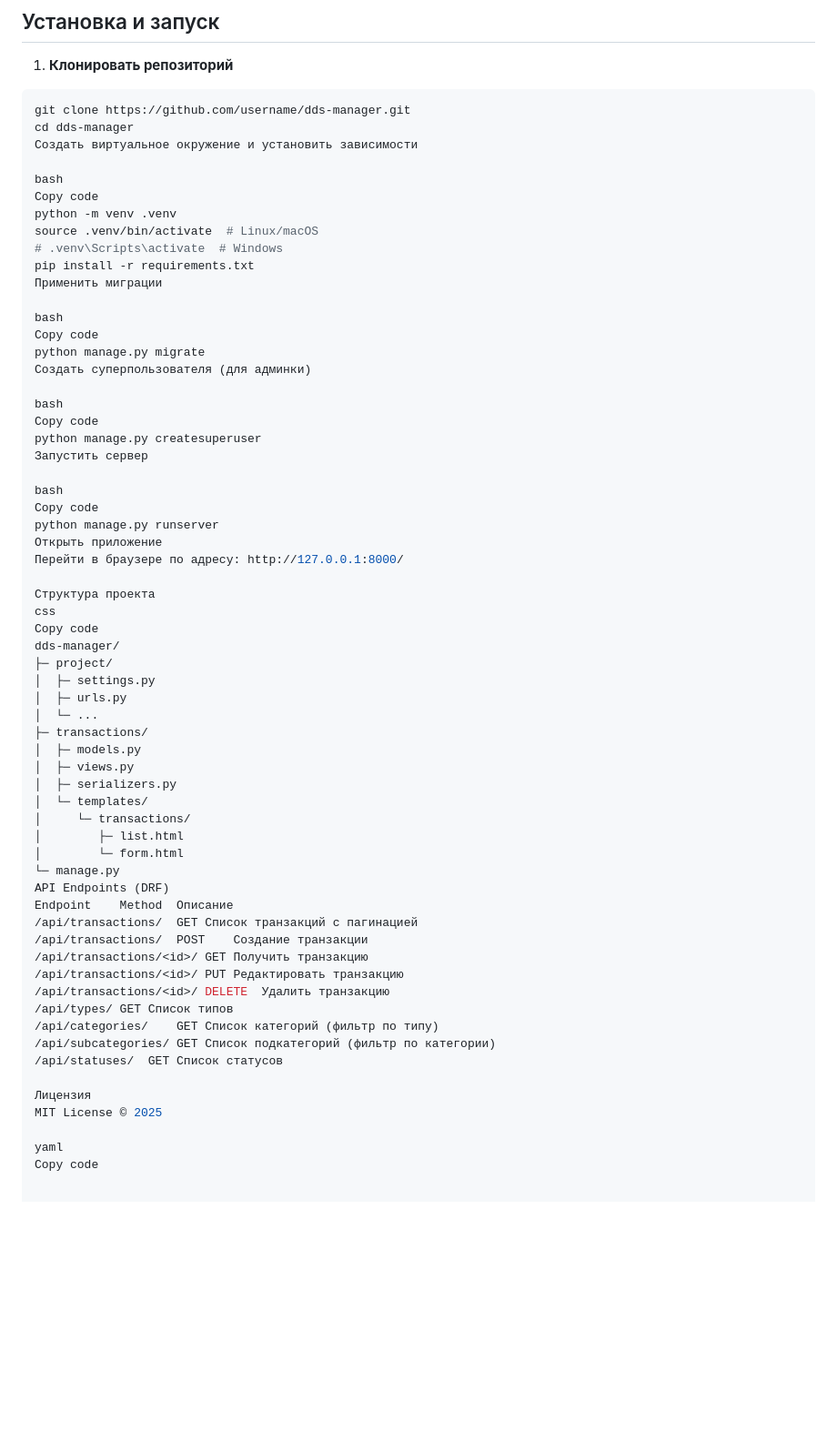
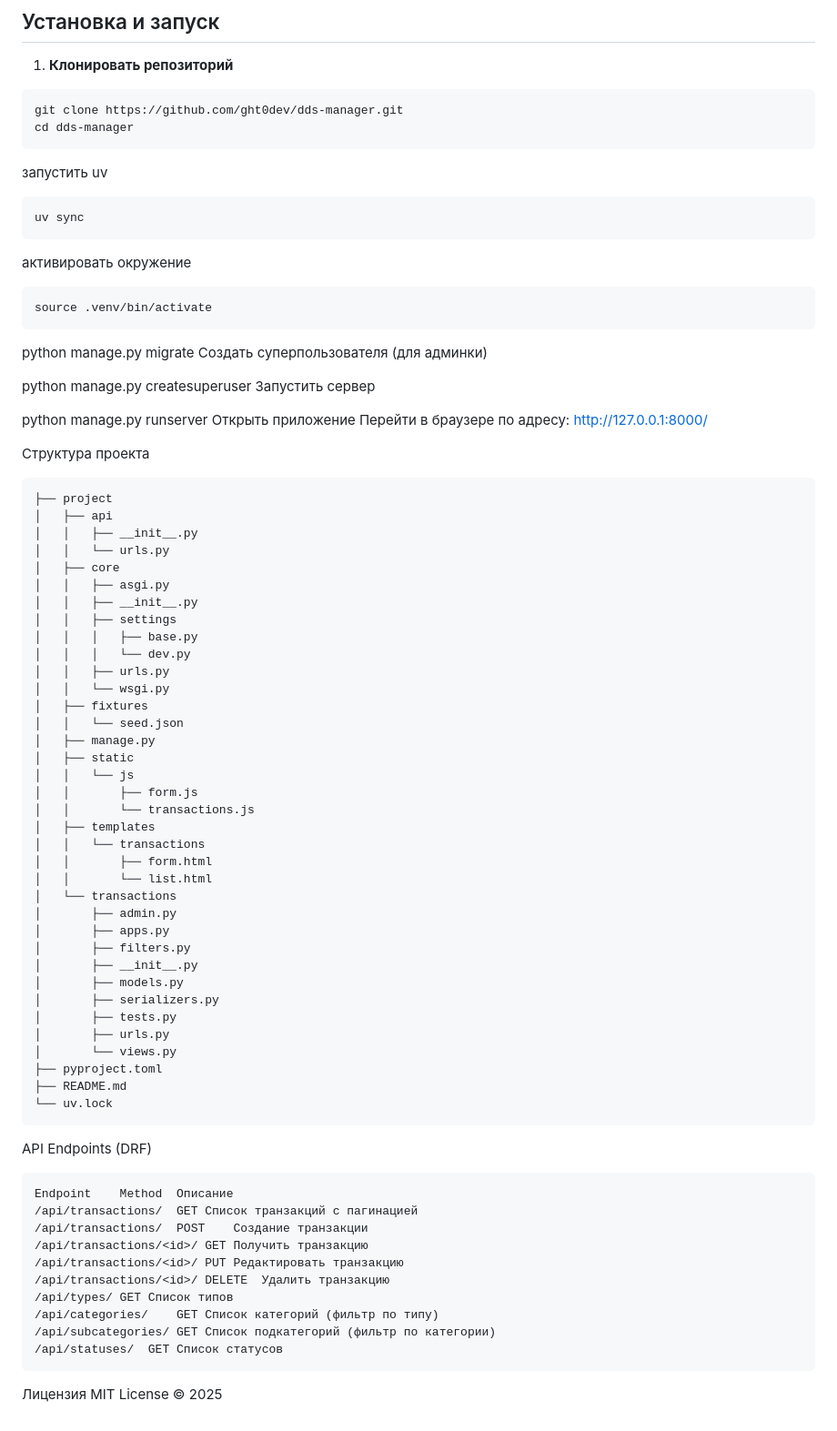
Before and after one commit to ght0dev/dds-manager, a Markdown page: README.md, the part around the change. Shown at 91% size. Drawn GitHub-style; blank space fills up the shorter version.

````diff
--- a/README.md
+++ b/README.md
@@ -38,53 +38,74 @@
 ## Установка и запуск
 
 1. **Клонировать репозиторий**
-```bash
-git clone https://github.com/username/dds-manager.git
+
+```
+git clone https://github.com/ght0dev/dds-manager.git
 cd dds-manager
-Создать виртуальное окружение и установить зависимости
+```
 
-bash
-Copy code
-python -m venv .venv
-source .venv/bin/activate  # Linux/macOS
-# .venv\Scripts\activate  # Windows
-pip install -r requirements.txt
-Применить миграции
+запустить uv
 
-bash
-Copy code
+```
+uv sync
+```
+
+активировать окружение
+```
+source .venv/bin/activate
+```
+
 python manage.py migrate
 Создать суперпользователя (для админки)
 
-bash
-Copy code
 python manage.py createsuperuser
 Запустить сервер
 
-bash
-Copy code
 python manage.py runserver
 Открыть приложение
 Перейти в браузере по адресу: http://127.0.0.1:8000/
 
 Структура проекта
-css
-Copy code
-dds-manager/
-├─ project/
-│  ├─ settings.py
-│  ├─ urls.py
-│  └─ ...
-├─ transactions/
-│  ├─ models.py
-│  ├─ views.py
-│  ├─ serializers.py
-│  └─ templates/
-│     └─ transactions/
-│        ├─ list.html
-│        └─ form.html
-└─ manage.py
+```
+├── project
+│   ├── api
+│   │   ├── __init__.py
+│   │   └── urls.py
+│   ├── core
+│   │   ├── asgi.py
+│   │   ├── __init__.py
+│   │   ├── settings
+│   │   │   ├── base.py
+│   │   │   └── dev.py
+│   │   ├── urls.py
+│   │   └── wsgi.py
+│   ├── fixtures
+│   │   └── seed.json
+│   ├── manage.py
+│   ├── static
+│   │   └── js
+│   │       ├── form.js
+│   │       └── transactions.js
+│   ├── templates
+│   │   └── transactions
+│   │       ├── form.html
+│   │       └── list.html
+│   └── transactions
+│       ├── admin.py
+│       ├── apps.py
+│       ├── filters.py
+│       ├── __init__.py
+│       ├── models.py
+│       ├── serializers.py
+│       ├── tests.py
+│       ├── urls.py
+│       └── views.py
+├── pyproject.toml
+├── README.md
+└── uv.lock
+```
 API Endpoints (DRF)
+```
 Endpoint	Method	Описание
 /api/transactions/	GET	Список транзакций с пагинацией
 /api/transactions/	POST	Создание транзакции
@@ -95,9 +116,6 @@ Endpoint	Method	Описание
 /api/categories/	GET	Список категорий (фильтр по типу)
 /api/subcategories/	GET	Список подкатегорий (фильтр по категории)
 /api/statuses/	GET	Список статусов
-
+```
 Лицензия
 MIT License © 2025
-
-yaml
-Copy code
````
